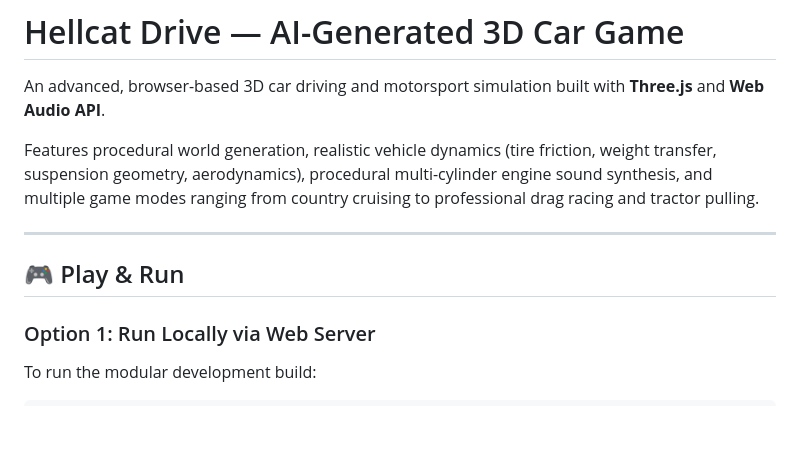
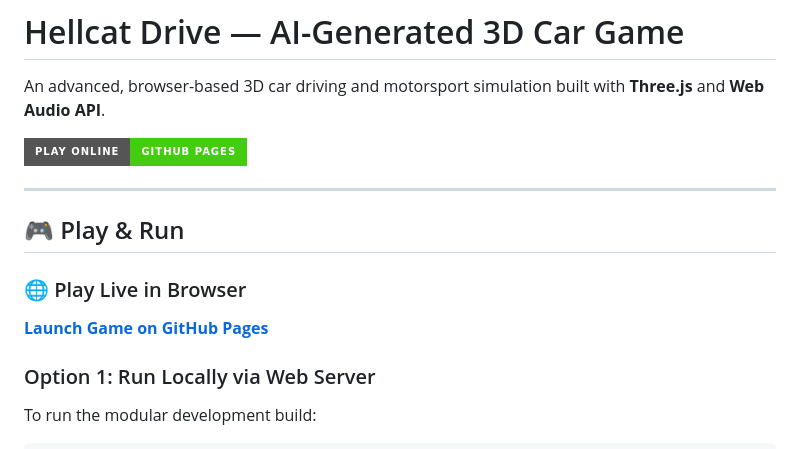
Before and after one commit to NewTabGames/Ai-Generated-Car-Game, a Markdown page: README.md, the part around the change. Drawn GitHub-style; badges without logos; blank space fills up the shorter version.

Commit message:
docs: add live GitHub Pages link and badge

```diff
--- a/README.md
+++ b/README.md
@@ -2,11 +2,14 @@
 
 An advanced, browser-based 3D car driving and motorsport simulation built with **Three.js** and **Web Audio API**.
 
-Features procedural world generation, realistic vehicle dynamics (tire friction, weight transfer, suspension geometry, aerodynamics), procedural multi-cylinder engine sound synthesis, and multiple game modes ranging from country cruising to professional drag racing and tractor pulling.
+[![Play Online](https://img.shields.io/badge/Play_Online-GitHub_Pages-brightgreen?style=for-the-badge&logo=github)](https://newtabgames.github.io/Ai-Generated-Car-Game/)
 
 ---
 
 ## 🎮 Play & Run
+
+### 🌐 Play Live in Browser
+**[Launch Game on GitHub Pages](https://newtabgames.github.io/Ai-Generated-Car-Game/)**
 
 ### Option 1: Run Locally via Web Server
 To run the modular development build:
```
